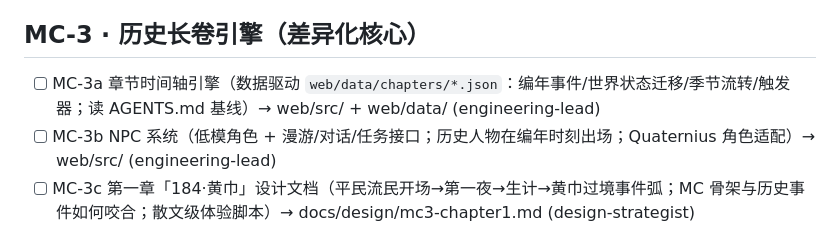
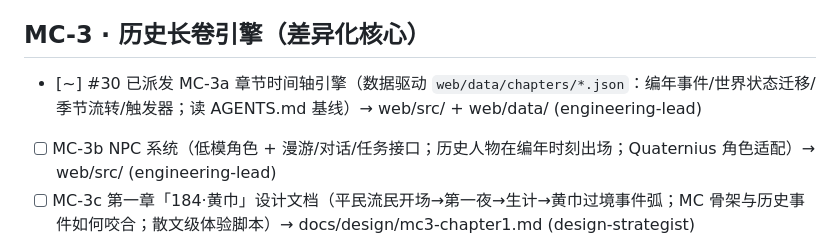
Before and after one commit to pickmemory/godot-games, a Markdown page: docs/roadmap.md, the part around the change. Rendered like a GitHub page.

Commit message:
chore(roadmap): 主理人派单 (run 31859360432 第1次)

```diff
--- a/docs/roadmap.md
+++ b/docs/roadmap.md
@@ -16,7 +16,7 @@
 - [~] #29 已派发 MC-2c 手感打磨（挖掘裂纹 overlay 分段贴图 + 掉落物实体拾取 + 受击屏幕反馈 + WebAudio 脚步/挖掘/受击 SFX 全覆盖）→ web/src/ (engineering-lead)
 
 ## MC-3 · 历史长卷引擎（差异化核心）
-- [ ] MC-3a 章节时间轴引擎（数据驱动 `web/data/chapters/*.json`：编年事件/世界状态迁移/季节流转/触发器；读 AGENTS.md 基线）→ web/src/ + web/data/ (engineering-lead)
+- [~] #30 已派发 MC-3a 章节时间轴引擎（数据驱动 `web/data/chapters/*.json`：编年事件/世界状态迁移/季节流转/触发器；读 AGENTS.md 基线）→ web/src/ + web/data/ (engineering-lead)
 - [ ] MC-3b NPC 系统（低模角色 + 漫游/对话/任务接口；历史人物在编年时刻出场；Quaternius 角色适配）→ web/src/ (engineering-lead)
 - [ ] MC-3c 第一章「184·黄巾」设计文档（平民流民开场→第一夜→生计→黄巾过境事件弧；MC 骨架与历史事件如何咬合；散文级体验脚本）→ docs/design/mc3-chapter1.md (design-strategist)
 - [ ] MC-3d 第一章可玩切片（按 MC-3c 落地：黄巾村落世界状态 + 3 个编年事件 + 2 个 NPC + 章节开场/结尾演出）→ web/src/ + web/data/ (engineering-lead)
```
